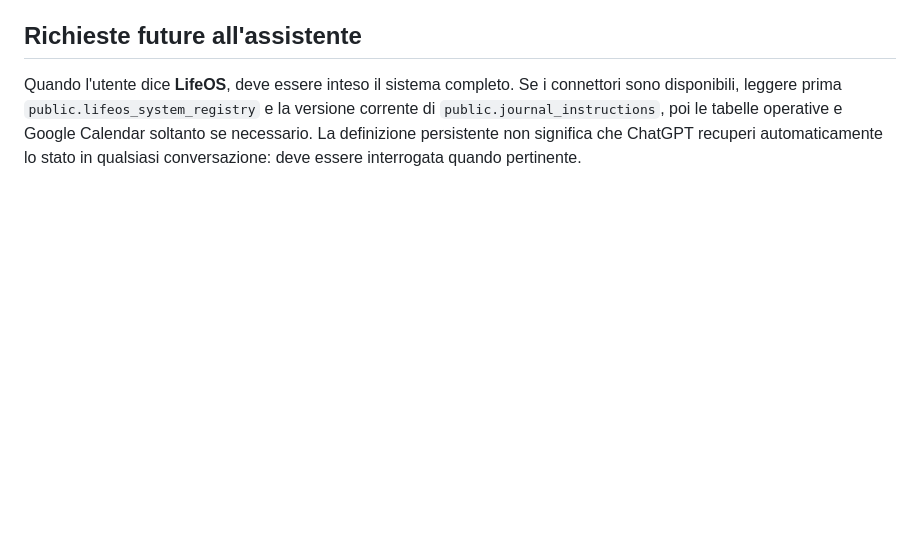
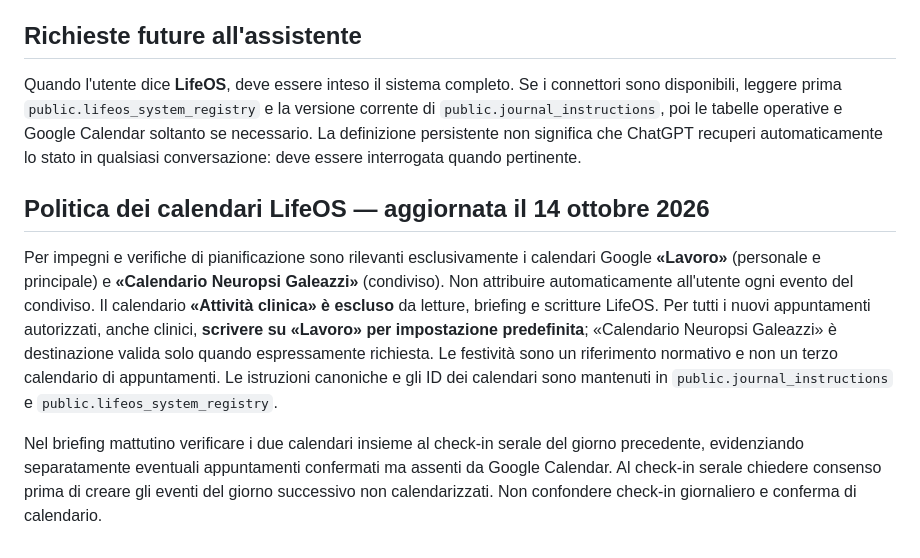
Before and after one commit to miemail1234-boop/Codici1, a Markdown page: journal/monitoring_readme.md, the part around the change. Rendered like a GitHub page; blank space fills up the shorter version.

Commit message:
docs(journal): allineare calendari e destinazione eventi LifeOS

```diff
--- a/journal/monitoring_readme.md
+++ b/journal/monitoring_readme.md
@@ -47,3 +47,9 @@ Il check-in serale non modifica automaticamente il testo della sezione Da fare;
 
 ## Richieste future all'assistente
 Quando l'utente dice **LifeOS**, deve essere inteso il sistema completo. Se i connettori sono disponibili, leggere prima `public.lifeos_system_registry` e la versione corrente di `public.journal_instructions`, poi le tabelle operative e Google Calendar soltanto se necessario. La definizione persistente non significa che ChatGPT recuperi automaticamente lo stato in qualsiasi conversazione: deve essere interrogata quando pertinente.
+
+## Politica dei calendari LifeOS — aggiornata il 14 ottobre 2026
+
+Per impegni e verifiche di pianificazione sono rilevanti esclusivamente i calendari Google **«Lavoro»** (personale e principale) e **«Calendario Neuropsi Galeazzi»** (condiviso). Non attribuire automaticamente all'utente ogni evento del condiviso. Il calendario **«Attività clinica» è escluso** da letture, briefing e scritture LifeOS. Per tutti i nuovi appuntamenti autorizzati, anche clinici, **scrivere su «Lavoro» per impostazione predefinita**; «Calendario Neuropsi Galeazzi» è destinazione valida solo quando espressamente richiesta. Le festività sono un riferimento normativo e non un terzo calendario di appuntamenti. Le istruzioni canoniche e gli ID dei calendari sono mantenuti in `public.journal_instructions` e `public.lifeos_system_registry`.
+
+Nel briefing mattutino verificare i due calendari insieme al check-in serale del giorno precedente, evidenziando separatamente eventuali appuntamenti confermati ma assenti da Google Calendar. Al check-in serale chiedere consenso prima di creare gli eventi del giorno successivo non calendarizzati. Non confondere check-in giornaliero e conferma di calendario.
```
